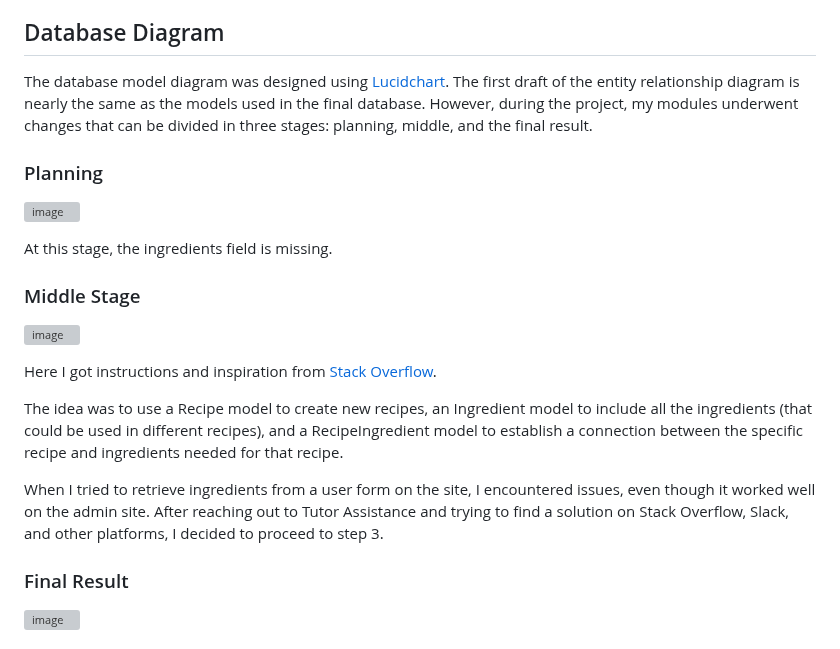
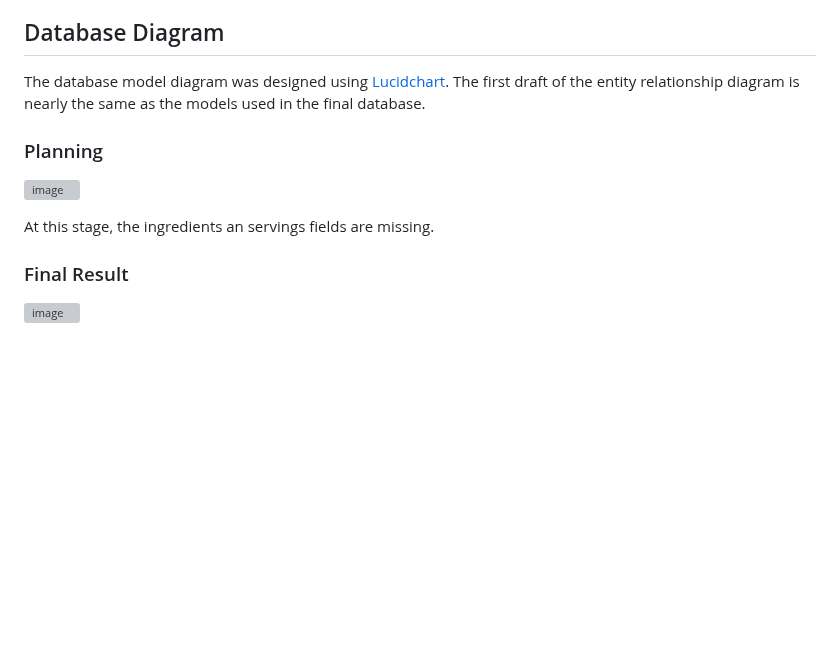
Before and after one commit to Kattis91/what-is-cooking, a Markdown page: README.md, the part around the change. Rendered like a GitHub page; blank space fills up the shorter version; grey boxes are pictures that could not be loaded.

Commit message:
Update database diagram section

```diff
--- a/README.md
+++ b/README.md
@@ -6,23 +6,13 @@ This interactive platform is designed to be an inspiration for those days when y
 
 ## Database Diagram
 
-The database model diagram was designed using [Lucidchart]("https://www.lucidchart.com/pages/sv"). The first draft of the entity relationship diagram is nearly the same as the models used in the final database. However, during the project, my modules underwent changes that can be divided in three stages: planning, middle, and the final result.
+The database model diagram was designed using [Lucidchart]("https://www.lucidchart.com/pages/sv"). The first draft of the entity relationship diagram is nearly the same as the models used in the final database.
 
 ### Planning
 
 ![image](static/images/models_in_the_beginning.jpg)
 
-At this stage, the ingredients field is missing.
-
-### Middle Stage
-
-![image](static/images/models_in_the_middle.jpg)
-
-Here I got instructions and inspiration from [Stack Overflow]("https://stackoverflow.com/questions/61618882/best-way-to-organize-models-for-django-recipe-app-with-ingredients-recipes-and").
-
-The idea was to use a Recipe model to create new recipes, an Ingredient model to include all the ingredients (that could be used in different recipes), and a RecipeIngredient model to establish a connection between the specific recipe and ingredients needed for that recipe.
-
-When I tried to retrieve ingredients from a user form on the site, I encountered issues, even though it worked well on the admin site. After reaching out to Tutor Assistance and trying to find a solution on Stack Overflow, Slack, and other platforms, I decided to proceed to step 3.
+At this stage, the ingredients an servings fields are missing.
 
 ### Final Result
 
```
